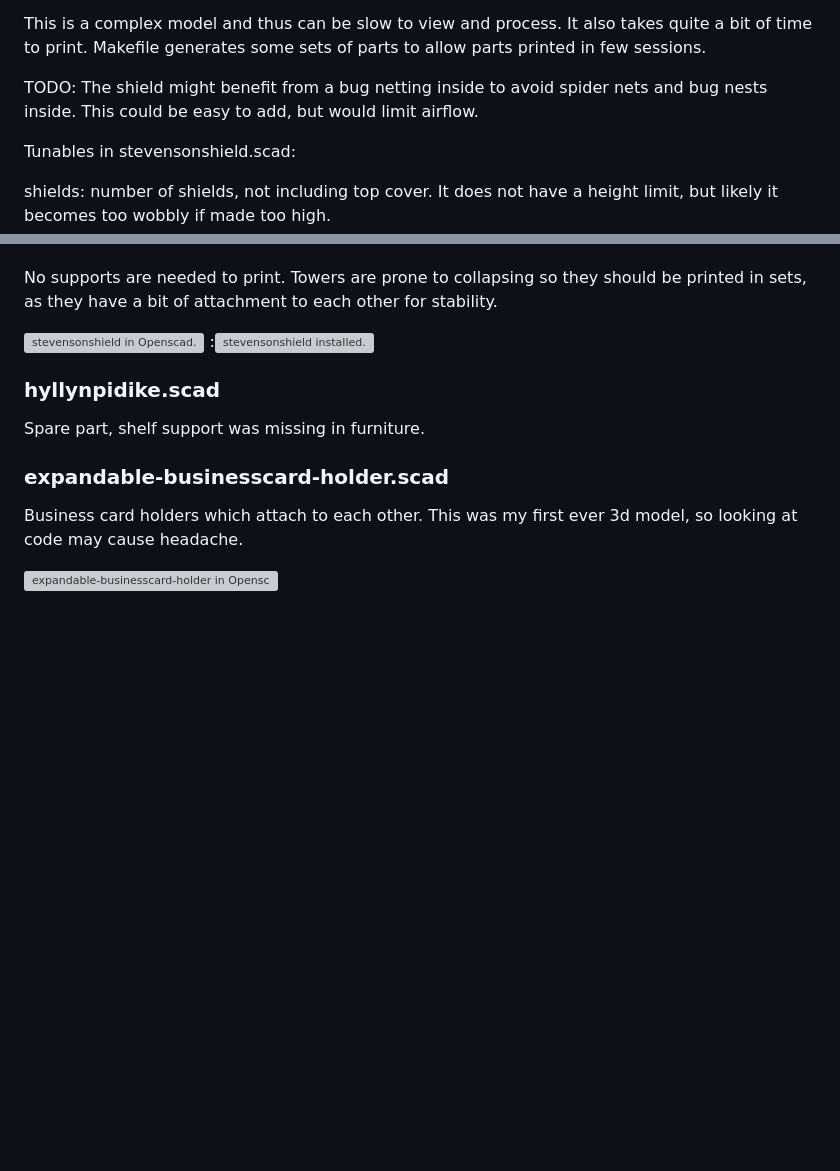
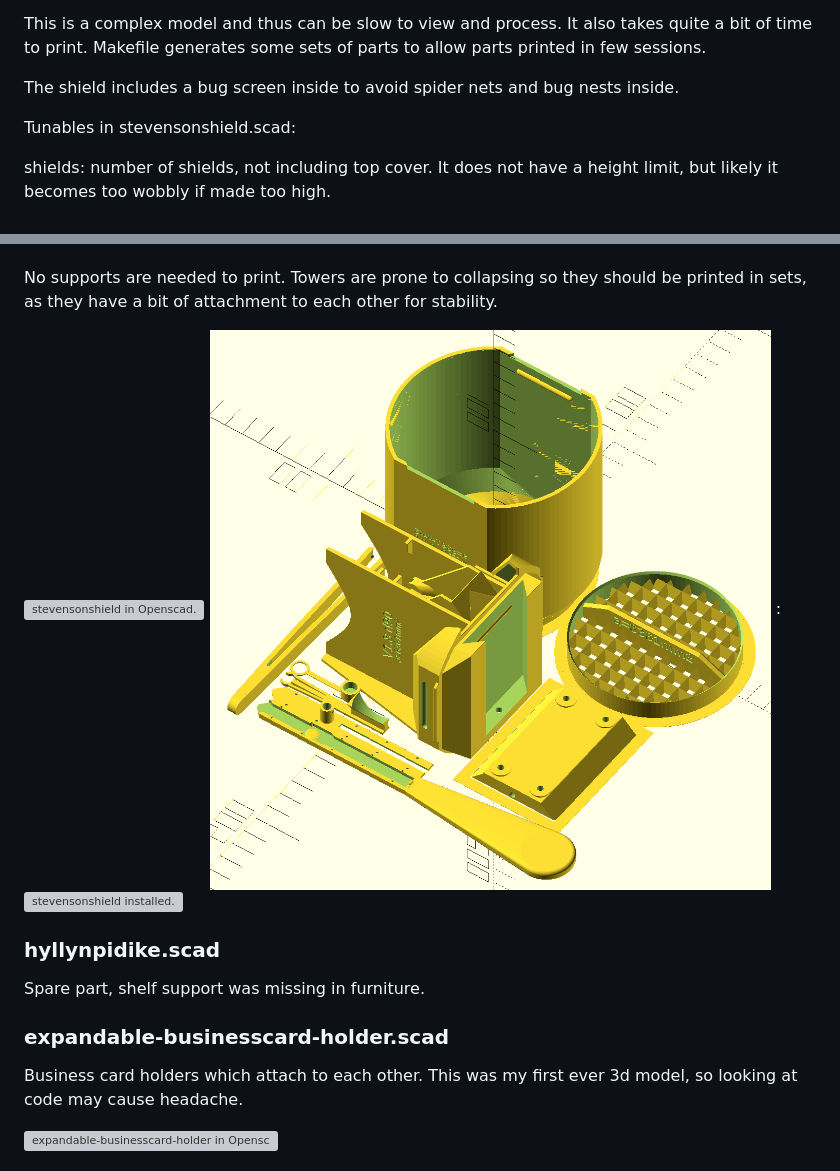
Before and after one commit to hsuonsivu/hsupublic, a Markdown page: 3d-models/README.md, 2 parts joined by grey strips. Drawn GitHub-style; pictures changed too: 3d-models/stevensonshield2.png (added); blank space fills up the shorter version; grey boxes are pictures that could not be loaded.

Commit message:
Added new image with bug screen visible stevensonshield and updated the documenation accordingly.

```diff
--- a/3d-models/README.md
+++ b/3d-models/README.md
@@ -883,9 +883,8 @@ This is a complex model and thus can be slow to view and process. It
 also takes quite a bit of time to print. Makefile generates some sets
 of parts to allow parts printed in few sessions.
 
-TODO: The shield might benefit from a bug netting inside to avoid
-spider nets and bug nests inside. This could be easy to add, but would
-limit airflow.
+The shield includes a bug screen inside to avoid spider nets and bug
+nests inside.
 
 Tunables in stevensonshield.scad:
 
@@ -921,6 +920,7 @@ they should be printed in sets, as they have a bit of attachment to
 each other for stability.
 
 ![stevensonshield in Openscad.](stevensonshield.png)
+![stevensonshield with screen in Openscad.](stevensonshield2.png)
 :![stevensonshield installed.](stevensonshield.jpg)
 
 ### hyllynpidike.scad
```
